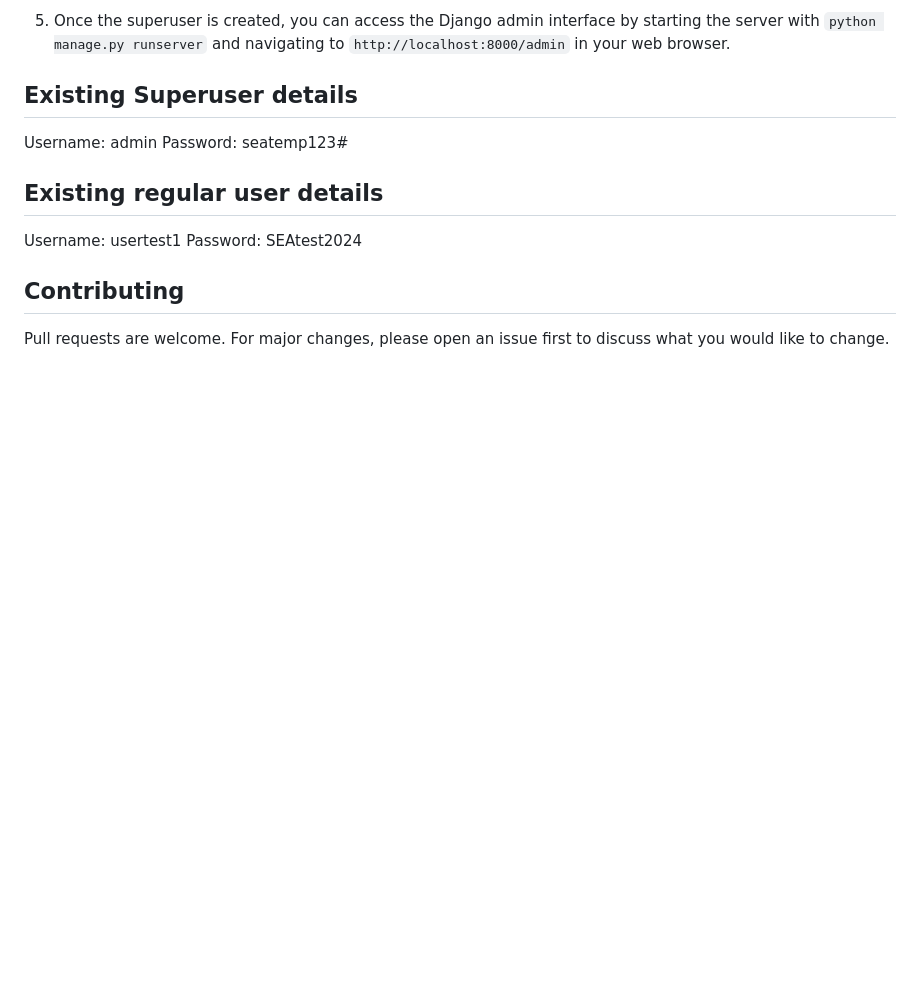
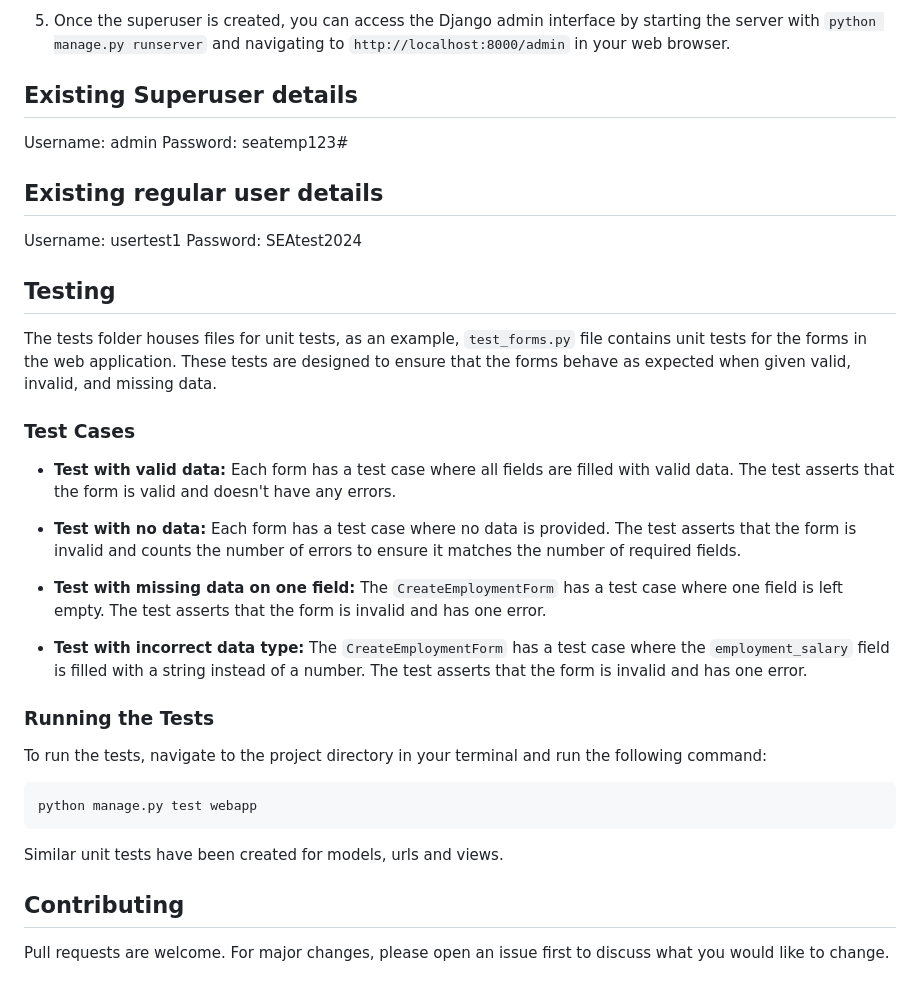
Before and after one commit to EmmagicalDay/SEAwebapplication, a Markdown page: README.md, the part around the change. Drawn GitHub-style; blank space fills up the shorter version.

````diff
--- a/README.md
+++ b/README.md
@@ -105,6 +105,29 @@ Password: seatemp123#
 Username: usertest1
 Password: SEAtest2024
 
+## Testing
+
+The tests folder houses files for unit tests, as an example, `test_forms.py` file contains unit tests for the forms in the web application. These tests are designed to ensure that the forms behave as expected when given valid, invalid, and missing data.
+
+### Test Cases
+
+- **Test with valid data:** Each form has a test case where all fields are filled with valid data. The test asserts that the form is valid and doesn't have any errors.
+
+- **Test with no data:** Each form has a test case where no data is provided. The test asserts that the form is invalid and counts the number of errors to ensure it matches the number of required fields.
+
+- **Test with missing data on one field:** The `CreateEmploymentForm` has a test case where one field is left empty. The test asserts that the form is invalid and has one error.
+
+- **Test with incorrect data type:** The `CreateEmploymentForm` has a test case where the `employment_salary` field is filled with a string instead of a number. The test asserts that the form is invalid and has one error.
+
+### Running the Tests
+
+To run the tests, navigate to the project directory in your terminal and run the following command:
+
+```bash
+python manage.py test webapp
+```
+
+Similar unit tests have been created for models, urls and views.
 
 
 ## Contributing
````
